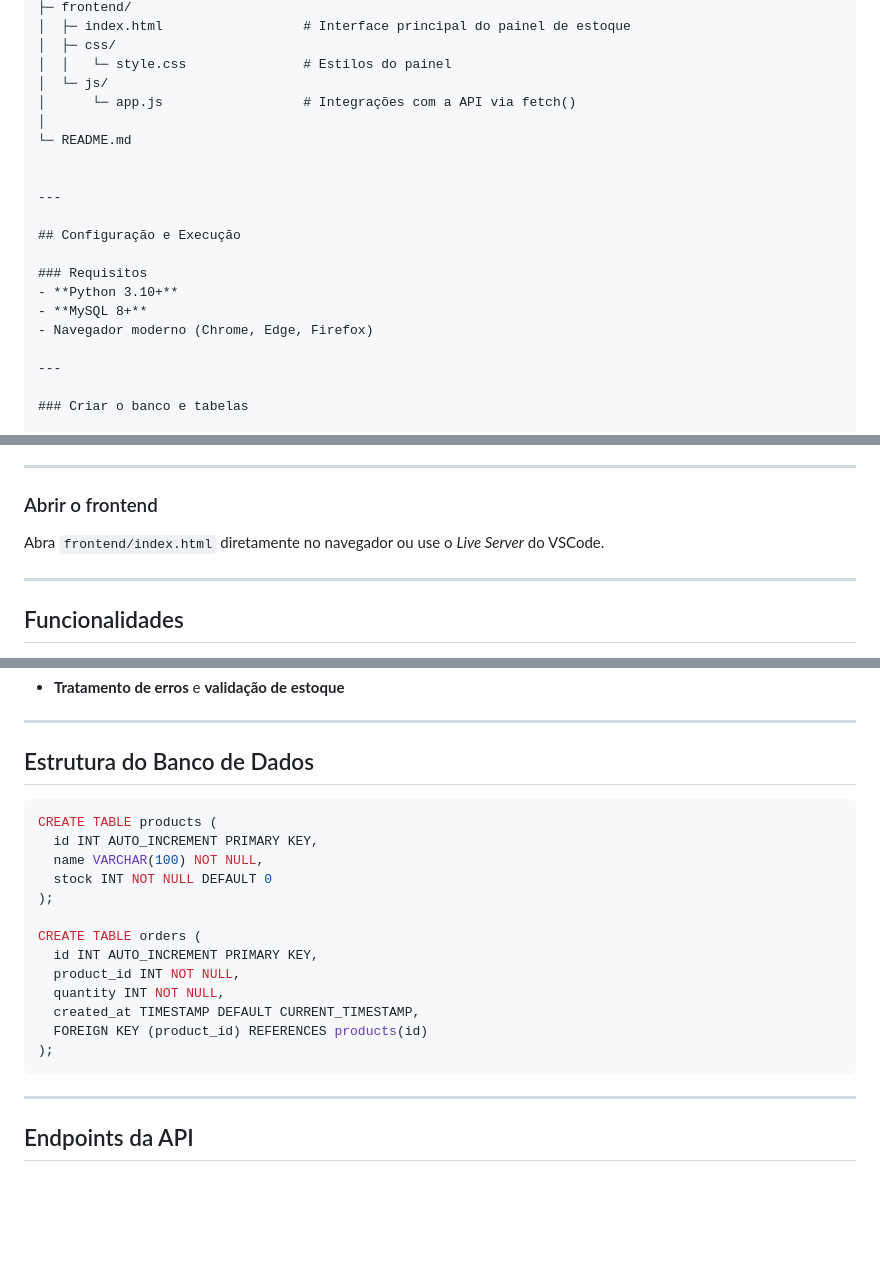
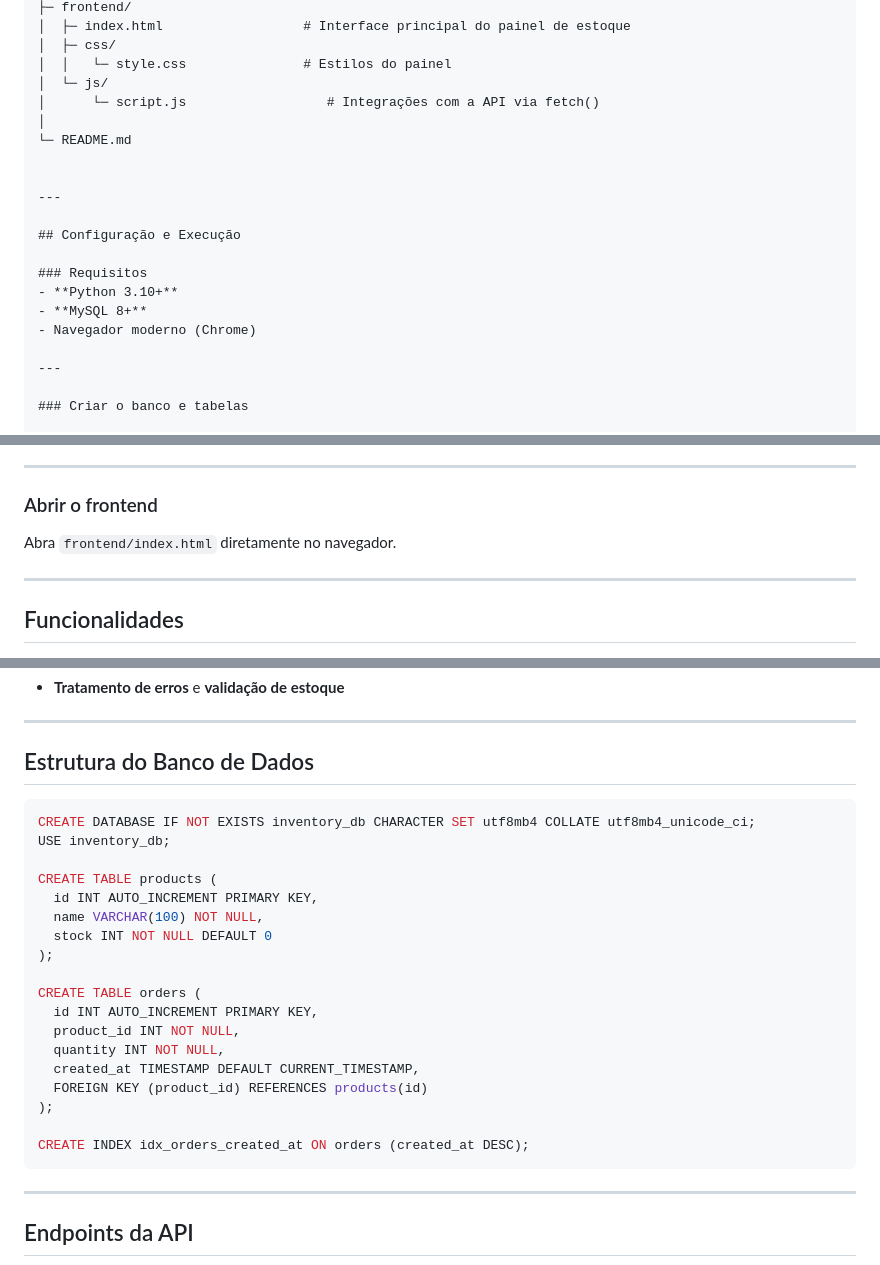
Before and after one commit to victor-rva/sistema_de_estoque, a Markdown page: README.md, 3 parts joined by grey strips. GitHub-like rendering; blank space fills up the shorter version.

````diff
--- a/README.md
+++ b/README.md
@@ -41,7 +41,7 @@ inventory-system/
 │  ├─ css/
 │  │   └─ style.css               # Estilos do painel
 │  └─ js/
-│      └─ app.js                  # Integrações com a API via fetch()
+│      └─ script.js                  # Integrações com a API via fetch()
 │
 └─ README.md
 
@@ -53,7 +53,7 @@ inventory-system/
 ### Requisitos
 - **Python 3.10+**
 - **MySQL 8+**
-- Navegador moderno (Chrome, Edge, Firefox)
+- Navegador moderno (Chrome)
 
 ---
 
@@ -105,8 +104,7 @@ A API iniciará em:
 
 ### Abrir o frontend
 
-Abra `frontend/index.html` diretamente no navegador
-ou use o *Live Server* do VSCode.
+Abra `frontend/index.html` diretamente no navegador.
 
 ---
 
@@ -127,6 +125,9 @@ ou use o *Live Server* do VSCode.
 ## Estrutura do Banco de Dados
 
 ```sql
+CREATE DATABASE IF NOT EXISTS inventory_db CHARACTER SET utf8mb4 COLLATE utf8mb4_unicode_ci;
+USE inventory_db;
+
 CREATE TABLE products (
   id INT AUTO_INCREMENT PRIMARY KEY,
   name VARCHAR(100) NOT NULL,
@@ -140,6 +141,8 @@ CREATE TABLE orders (
   created_at TIMESTAMP DEFAULT CURRENT_TIMESTAMP,
   FOREIGN KEY (product_id) REFERENCES products(id)
 );
+
+CREATE INDEX idx_orders_created_at ON orders (created_at DESC);
 ```
 
 ---
````
Also changed, not shown: other parts of README.md (+1 -2 lines).
